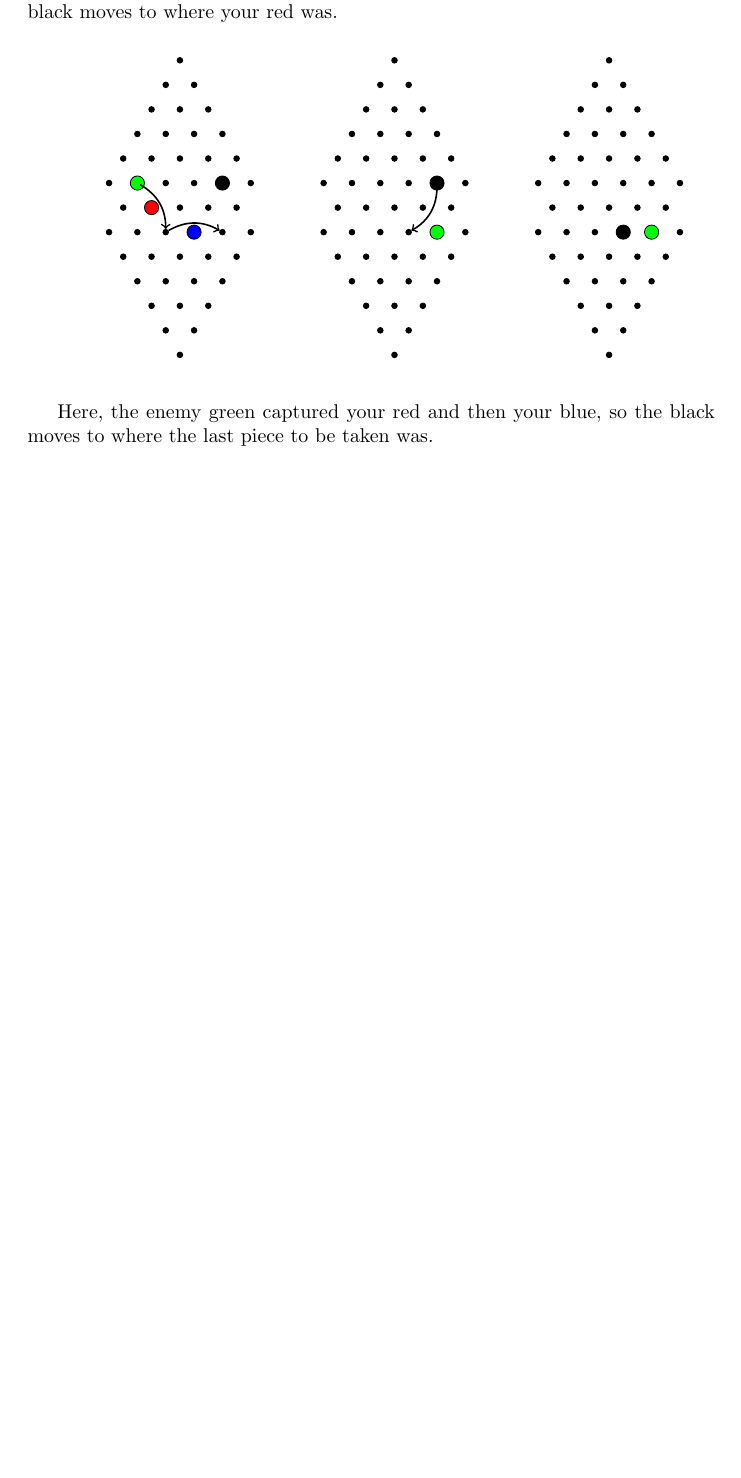
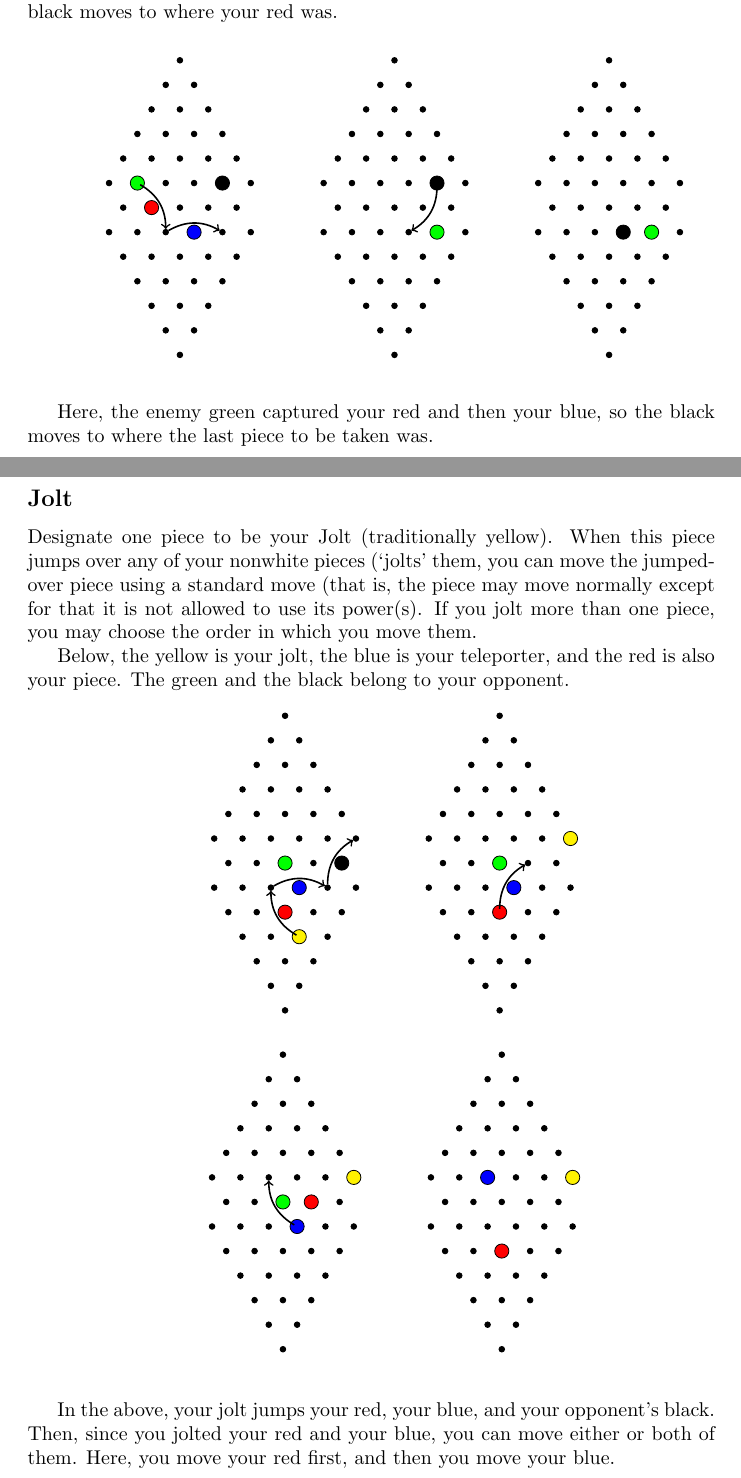
Before and after one commit to eli173/struggle-rules, a LaTeX document (rulebook.tex, which reads rules/jolt.tex): part of page 6 of 6 before the commit and two parts of pages 6 and 7 of 7 after it, the two joined at a grey line, cut so that both start at the same text, the shorter picture padded with empty space. Compiled offline with pdfLaTeX.

Commit message:
adds jolt

```diff
--- a/rulebook.tex
+++ b/rulebook.tex
@@ -25,6 +28,7 @@ The general rules go here first, then are followed up by the rule list
 \subfile{rules/armor}
 \newpage
 \subfile{rules/grimreaper}
-
+\newpage
+\subfile{rules/jolt}
 
 \end{document}
--- /dev/null
+++ b/rules/jolt.tex
@@ -0,0 +1,59 @@
+\documentclass[rulebook.tex]{subfiles}
+
+\begin{document}
+\subsection*{Jolt}
+
+Designate one piece to be your Jolt (traditionally yellow).
+When this piece jumps over any of your nonwhite pieces (`jolts' them,
+you can move the jumped-over piece using a standard move
+(that is, the piece may move normally except for that it is not
+allowed to use its power(s). If you jolt more than one piece,
+you may choose the order in which you move them.
+
+Below, the yellow is your jolt, the blue is your teleporter,
+and the red is also your piece.
+The green and the black belong to your opponent.
+
+\begin{center}
+  \begin{struggleboard}
+    \piece{j3}{yellow};
+    \piece{i3}{red};
+    \piece{h4}{blue};
+    \piece{g5}{black};
+    \piece{g3}{green};
+    \move{j3}{h3};
+    \move{h3}{h5};
+    \move{h5}{f6};
+  \end{struggleboard}
+  \begin{struggleboard}
+    \piece{f6}{yellow};
+    \piece{i3}{red};
+    \piece{h4}{blue};
+    \piece{g3}{green};
+    \move{i3}{g4};
+  \end{struggleboard}
+\end{center}
+\
+\begin{center}
+  \begin{struggleboard}
+    \piece{f6}{yellow};
+    \piece{g4}{red};
+    \piece{h4}{blue};
+    \piece{g3}{green};
+    \move{h4}{f3};
+  \end{struggleboard}
+  \begin{struggleboard}
+    \piece{f6}{yellow};
+    \piece{i3}{red};
+    \piece{f3}{blue};
+  \end{struggleboard}
+\end{center}
+
+\
+
+In the above, your jolt jumps your red, your blue,
+and your opponent's black. Then, since you jolted your
+red and your blue, you can move either or both of them.
+Here, you move your red first, and then you move your blue.
+
+\end{document}
```
Also changed, not shown: rulebook.pdf, rulebook.tex (3 more changed lines), 1 other file.
